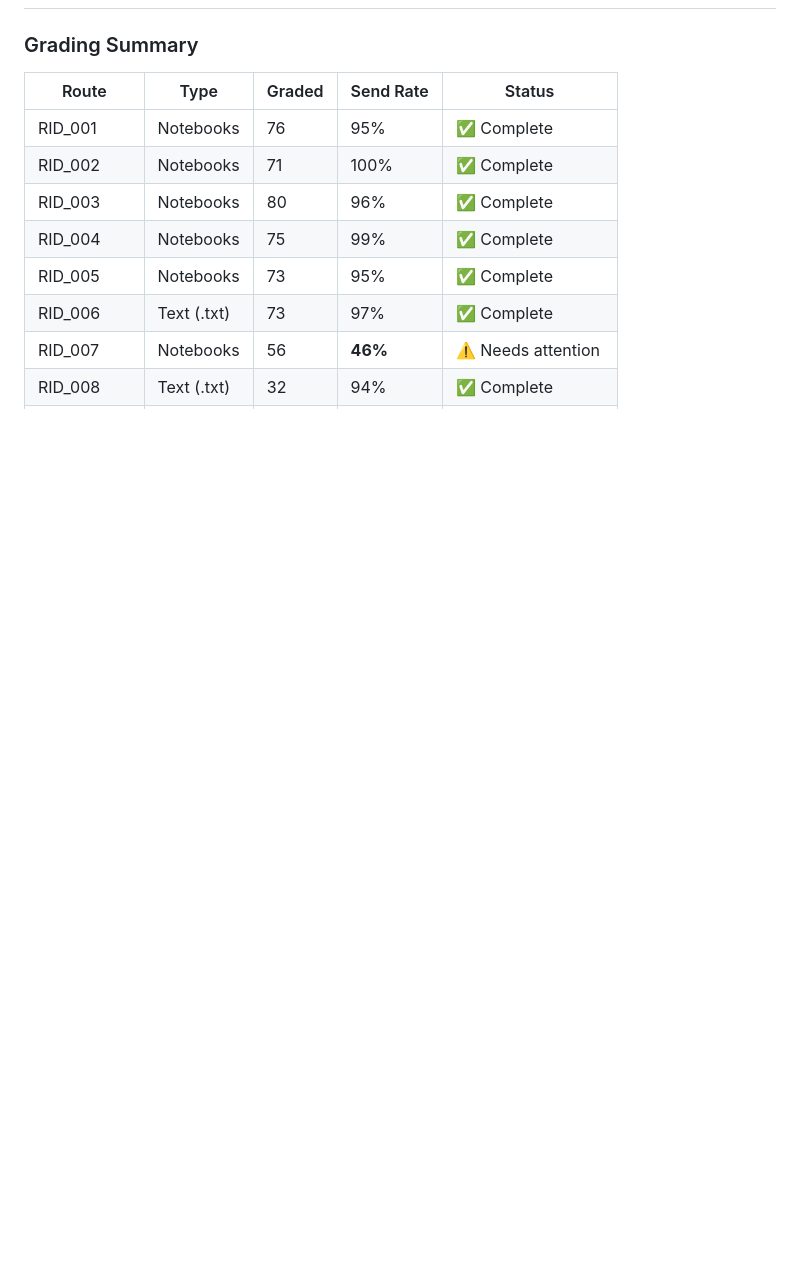
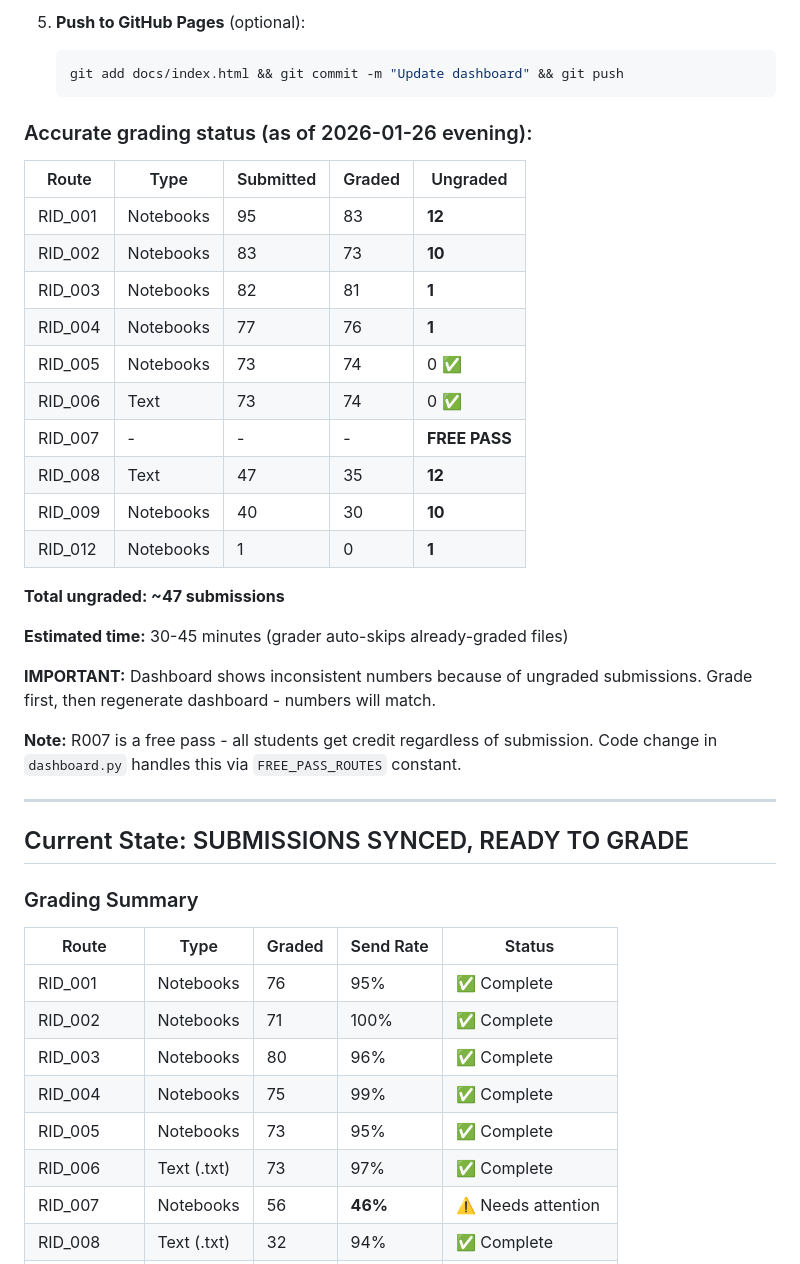
Before and after one commit to smannam77/chem169_llm_grader, a Markdown page: CLAUDE_CHECKPOINT.md, the part around one of its changes. Drawn GitHub-style; blank space fills up the shorter version.

````diff
--- a/CLAUDE_CHECKPOINT.md
+++ b/CLAUDE_CHECKPOINT.md
@@ -10,3 +59,33 @@ This is an LLM-powered grading tool for CHEM169 course Jupyter notebook assignme
+5. **Push to GitHub Pages** (optional):
+   ```bash
+   git add docs/index.html && git commit -m "Update dashboard" && git push
+   ```
+
+### Accurate grading status (as of 2026-01-26 evening):
+| Route | Type | Submitted | Graded | Ungraded |
+|-------|------|-----------|--------|----------|
+| RID_001 | Notebooks | 95 | 83 | **12** |
+| RID_002 | Notebooks | 83 | 73 | **10** |
+| RID_003 | Notebooks | 82 | 81 | **1** |
+| RID_004 | Notebooks | 77 | 76 | **1** |
+| RID_005 | Notebooks | 73 | 74 | 0 ✅ |
+| RID_006 | Text | 73 | 74 | 0 ✅ |
+| RID_007 | - | - | - | **FREE PASS** |
+| RID_008 | Text | 47 | 35 | **12** |
+| RID_009 | Notebooks | 40 | 30 | **10** |
+| RID_012 | Notebooks | 1 | 0 | **1** |
+
+**Total ungraded: ~47 submissions**
+
+**Estimated time:** 30-45 minutes (grader auto-skips already-graded files)
+
+**IMPORTANT:** Dashboard shows inconsistent numbers because of ungraded submissions. Grade first, then regenerate dashboard - numbers will match.
+
+**Note:** R007 is a free pass - all students get credit regardless of submission. Code change in `dashboard.py` handles this via `FREE_PASS_ROUTES` constant.
+
+---
+
+## Current State: SUBMISSIONS SYNCED, READY TO GRADE
 
 ### Grading Summary
 
````
Also changed, not shown: other parts of CLAUDE_CHECKPOINT.md (+86 -20 lines).
